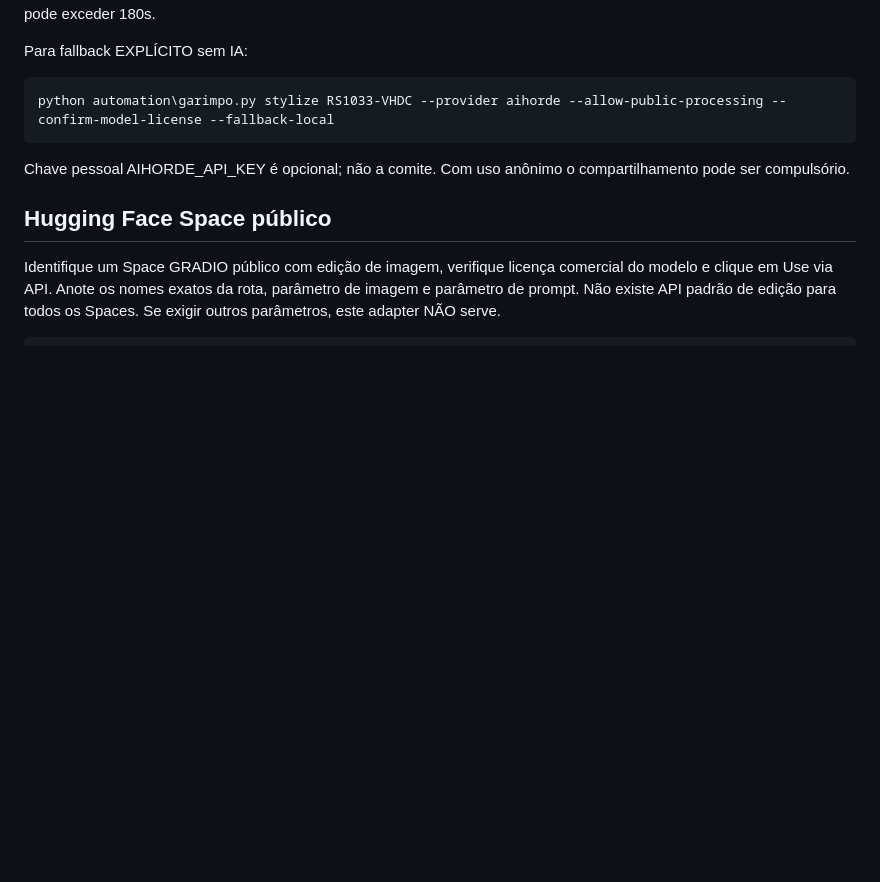
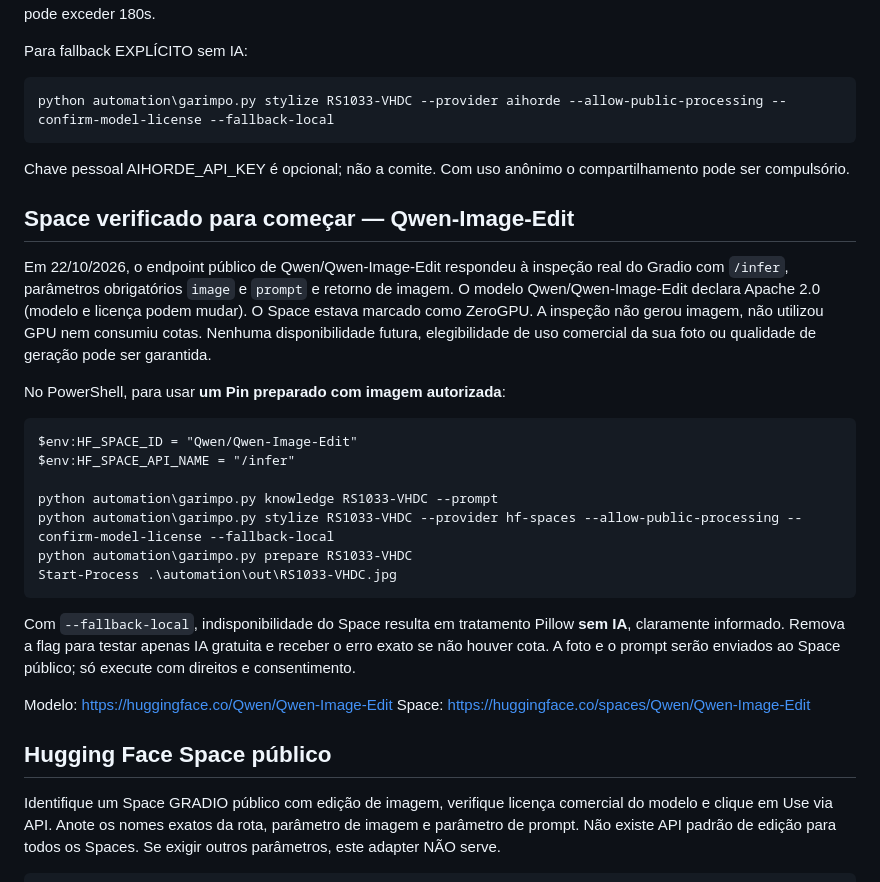
Before and after one commit to victoralecrim11/affiliatepilot-ai, a Markdown page: automation/CLOUD_IMAGE_PROVIDERS.md, the part around the change. GitHub-like rendering; blank space fills up the shorter version.

Commit message:
docs(free-ai): validar Space Qwen Image Edit e adicionar roteiro de execução

```diff
--- a/automation/CLOUD_IMAGE_PROVIDERS.md
+++ b/automation/CLOUD_IMAGE_PROVIDERS.md
@@ -42,6 +42,34 @@ Para fallback EXPLÍCITO sem IA:
 
 Chave pessoal AIHORDE_API_KEY é opcional; não a comite. Com uso anônimo o compartilhamento pode ser compulsório.
 
+## Space verificado para começar — Qwen-Image-Edit
+
+Em 22/10/2026, o endpoint público de Qwen/Qwen-Image-Edit respondeu à inspeção
+real do Gradio com `/infer`, parâmetros obrigatórios `image` e `prompt`
+e retorno de imagem. O modelo Qwen/Qwen-Image-Edit declara Apache 2.0
+(modelo e licença podem mudar). O Space estava marcado como ZeroGPU.
+A inspeção não gerou imagem, não utilizou GPU nem consumiu cotas.
+Nenhuma disponibilidade futura, elegibilidade de uso comercial da sua foto
+ou qualidade de geração pode ser garantida.
+
+No PowerShell, para usar **um Pin preparado com imagem autorizada**:
+
+    $env:HF_SPACE_ID = "Qwen/Qwen-Image-Edit"
+    $env:HF_SPACE_API_NAME = "/infer"
+
+    python automation\garimpo.py knowledge RS1033-VHDC --prompt
+    python automation\garimpo.py stylize RS1033-VHDC --provider hf-spaces --allow-public-processing --confirm-model-license --fallback-local
+    python automation\garimpo.py prepare RS1033-VHDC
+    Start-Process .\automation\out\RS1033-VHDC.jpg
+
+Com `--fallback-local`, indisponibilidade do Space resulta em tratamento
+Pillow **sem IA**, claramente informado. Remova a flag para testar apenas IA
+gratuita e receber o erro exato se não houver cota. A foto e o prompt serão
+enviados ao Space público; só execute com direitos e consentimento.
+
+Modelo: https://huggingface.co/Qwen/Qwen-Image-Edit
+Space: https://huggingface.co/spaces/Qwen/Qwen-Image-Edit
+
 ## Hugging Face Space público
 
 Identifique um Space GRADIO público com edição de imagem, verifique licença
```
